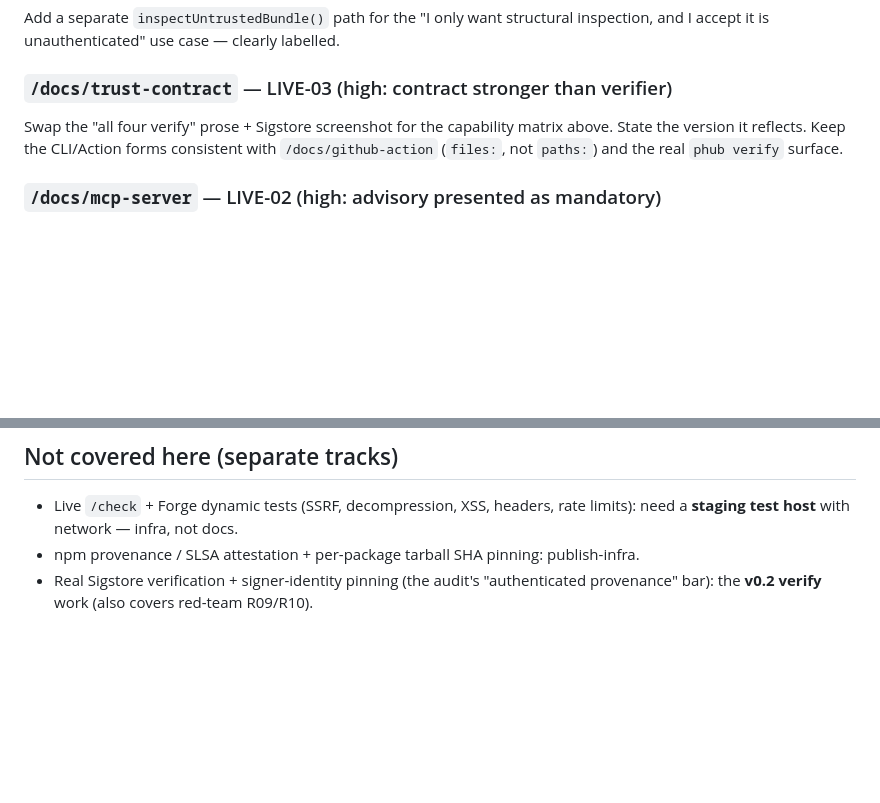
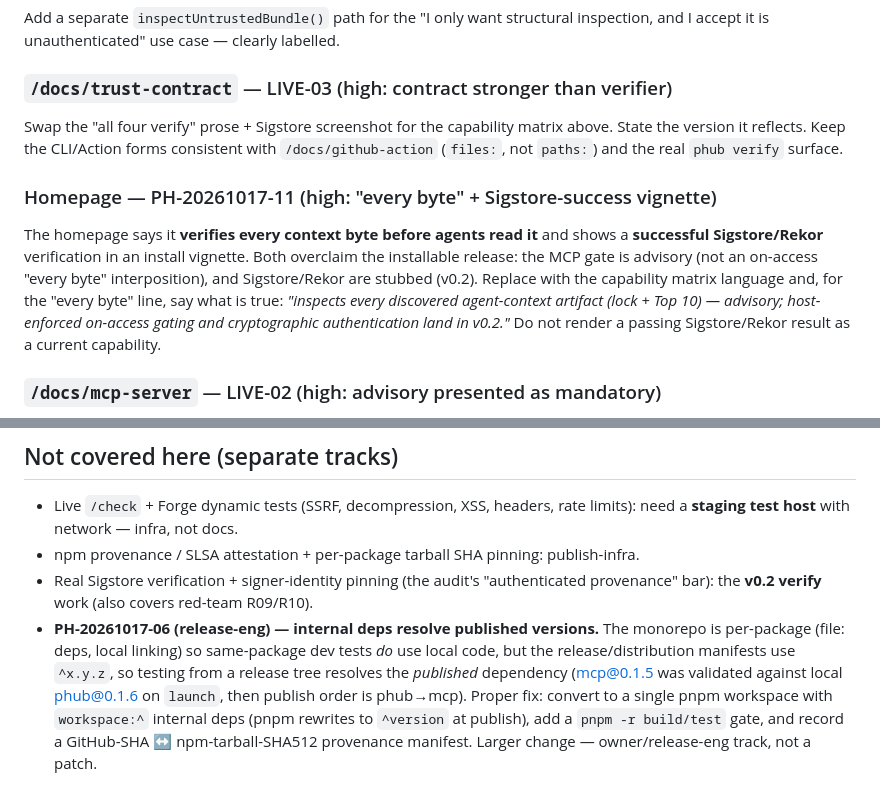
Before and after one commit to PrimitiveHub-AI/context-ci, a Markdown page: docs/security/2026-10-17-website-contract-fixes.md, 2 parts joined by grey strips. Rendered like a GitHub page; blank space fills up the shorter version.

Commit message:
docs(security): handoff adds PH-11 (homepage every-byte/Sigstore overclaim) + PH-06 (workspace deps)

```diff
--- a/docs/security/2026-10-17-website-contract-fixes.md
+++ b/docs/security/2026-10-17-website-contract-fixes.md
@@ -64,6 +64,16 @@ Swap the "all four verify" prose + Sigstore screenshot for the capability matrix
 above. State the version it reflects. Keep the CLI/Action forms consistent with
 `/docs/github-action` (`files:`, not `paths:`) and the real `phub verify` surface.
 
+### Homepage — PH-20261017-11 (high: "every byte" + Sigstore-success vignette)
+The homepage says it **verifies every context byte before agents read it** and
+shows a **successful Sigstore/Rekor** verification in an install vignette. Both
+overclaim the installable release: the MCP gate is advisory (not an on-access
+"every byte" interposition), and Sigstore/Rekor are stubbed (v0.2). Replace with
+the capability matrix language and, for the "every byte" line, say what is true:
+*"inspects every discovered agent-context artifact (lock + Top 10) — advisory;
+host-enforced on-access gating and cryptographic authentication land in v0.2."*
+Do not render a passing Sigstore/Rekor result as a current capability.
+
 ### `/docs/mcp-server` — LIVE-02 (high: advisory presented as mandatory)
 Align with the (now corrected) README: `verify_before_load` is **advisory** — the
 agent invokes it; it is **not** a host-enforced read gate, and `require_attestation`
@@ -95,3 +105,12 @@ the operational-status source. Either ship the status backend or soften the
 - npm provenance / SLSA attestation + per-package tarball SHA pinning: publish-infra.
 - Real Sigstore verification + signer-identity pinning (the audit's "authenticated
   provenance" bar): the **v0.2 verify** work (also covers red-team R09/R10).
+- **PH-20261017-06 (release-eng) — internal deps resolve published versions.**
+  The monorepo is per-package (file: deps, local linking) so same-package dev
+  tests *do* use local code, but the release/distribution manifests use
+  `^x.y.z`, so testing from a release tree resolves the *published* dependency
+  (mcp@0.1.5 was validated against local phub@0.1.6 on `launch`, then publish
+  order is phub→mcp). Proper fix: convert to a single pnpm workspace with
+  `workspace:^` internal deps (pnpm rewrites to `^version` at publish), add a
+  `pnpm -r build/test` gate, and record a GitHub-SHA ↔ npm-tarball-SHA512
+  provenance manifest. Larger change — owner/release-eng track, not a patch.
```
